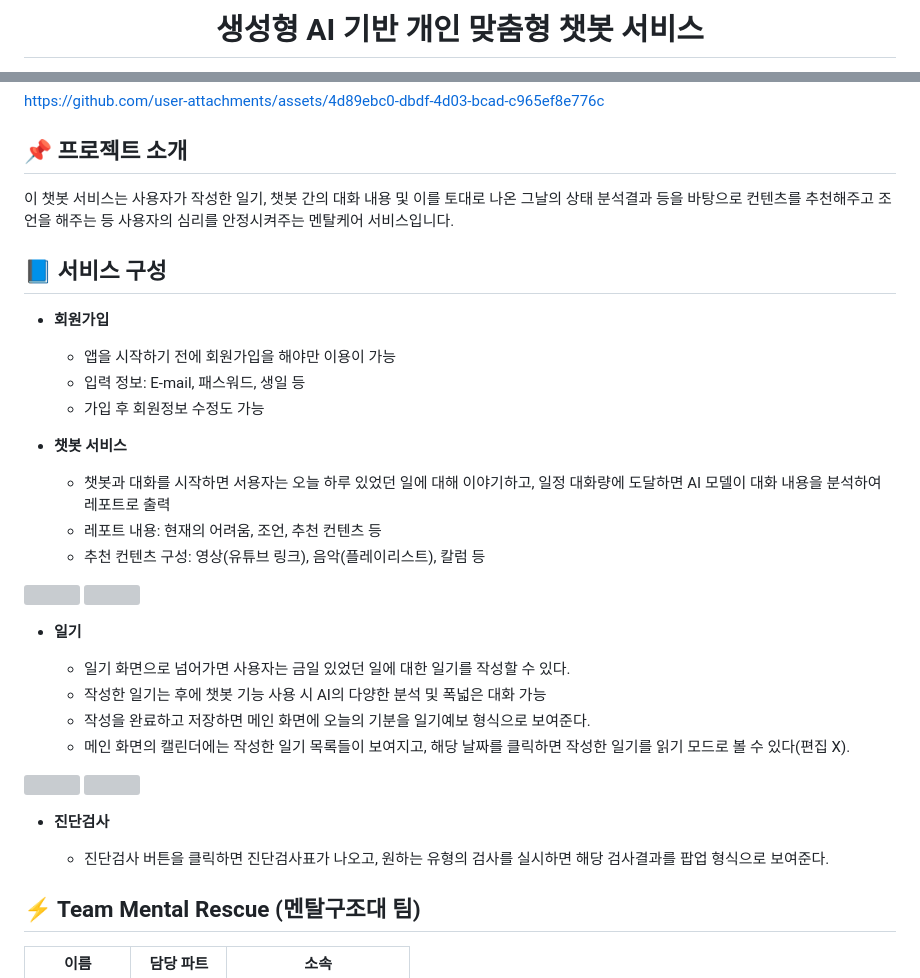
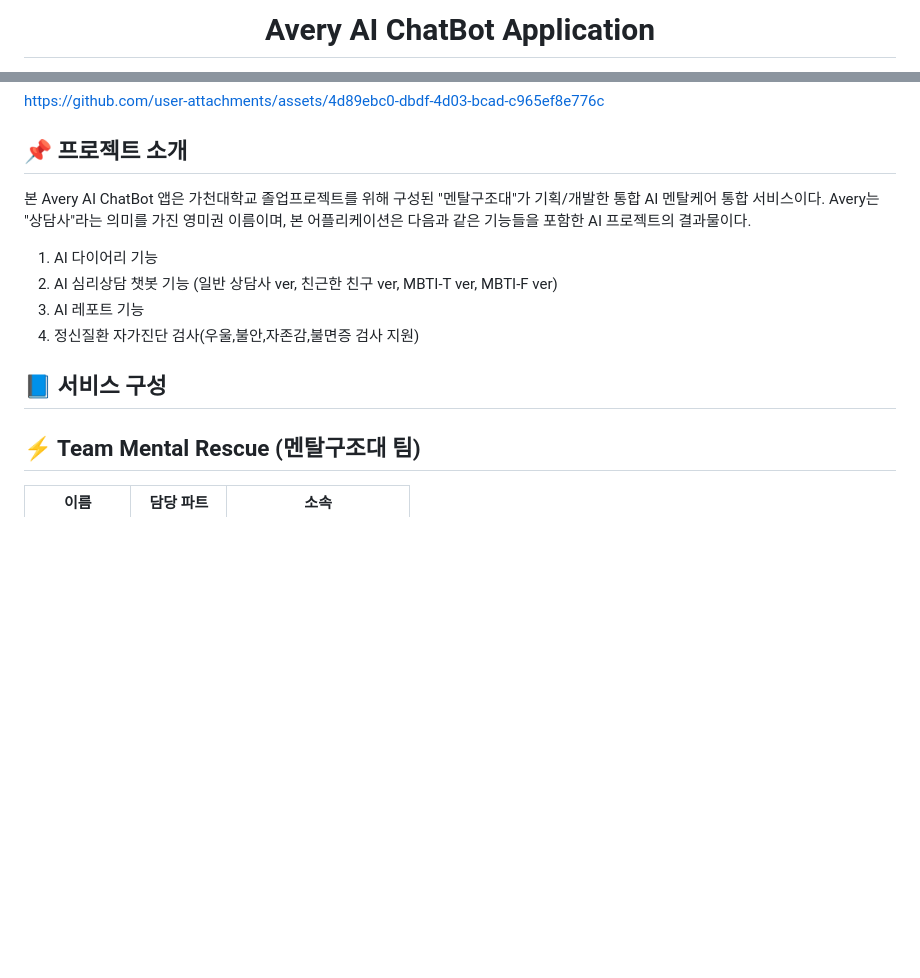
Before and after one commit to Mental-Rescue-Team/Chat_Bot, a Markdown page: README.md, 2 parts joined by grey strips. Drawn GitHub-style; blank space fills up the shorter version; grey boxes are pictures that could not be loaded.

```diff
--- a/README.md
+++ b/README.md
@@ -1,3 +1,3 @@
 <h1 align="center">
-  생성형 AI 기반 개인 맞춤형 챗봇 서비스
+  Avery AI ChatBot Application
 </h1>
@@ -7,44 +9,21 @@ https://github.com/user-attachments/assets/4d89ebc0-dbdf-4d03-bcad-c965ef8e776c
 
 
 ## 📌 프로젝트 소개
-이 챗봇 서비스는 사용자가 작성한 일기, 챗봇 간의 대화 내용 및 이를 토대로 나온 그날의 상태 분석결과 등을 바탕으로 컨텐츠를 추천해주고 조언을 해주는 등 사용자의 심리를 안정시켜주는 멘탈케어 서비스입니다.
+
+본 Avery AI ChatBot 앱은 가천대학교 졸업프로젝트를 위해 구성된 "멘탈구조대"가 기획/개발한 통합 AI 멘탈케어 통합 서비스이다.
+Avery는 "상담사"라는 의미를 가진 영미권 이름이며,
+본 어플리케이션은 다음과 같은 기능들을 포함한 AI 프로젝트의 결과물이다.
+
+1. AI 다이어리 기능
+2. AI 심리상담 챗봇 기능 (일반 상담사 ver, 친근한 친구 ver, MBTI-T ver, MBTI-F ver)
+3. AI 레포트 기능
+4. 정신질환 자가진단 검사(우울,불안,자존감,불면증 검사 지원)
+
 
 ## 📘 서비스 구성
 
 
-- **회원가입**
 
-  - 앱을 시작하기 전에 회원가입을 해야만 이용이 가능
-  - 입력 정보: E-mail, 패스워드, 생일 등
-  - 가입 후 회원정보 수정도 가능
-
-
-- **챗봇 서비스**
-
-  - 챗봇과 대화를 시작하면 서용자는 오늘 하루 있었던 일에 대해 이야기하고, 일정 대화량에 도달하면 AI 모델이 대화 내용을 분석하여 레포트로 출력
-  - 레포트 내용: 현재의 어려움, 조언, 추천 컨텐츠 등
-  - 추천 컨텐츠 구성: 영상(유튜브 링크), 음악(플레이리스트), 칼럼 등
-
-<p>
-  <img src="https://github.com/user-attachments/assets/b8176cb0-bb59-46ff-b75d-a5e0dc2fdf49" width="250"/>
-  <img src="https://github.com/user-attachments/assets/5a1bd9d3-e96d-45c5-9f49-da4eddb04862" width="250"/>
-</p>
-
-- **일기**
-
-  - 일기 화면으로 넘어가면 사용자는 금일 있었던 일에 대한 일기를 작성할 수 있다.
-  - 작성한 일기는 후에 챗봇 기능 사용 시 AI의 다양한 분석 및 폭넓은 대화 가능
-  - 작성을 완료하고 저장하면 메인 화면에 오늘의 기분을 일기예보 형식으로 보여준다.
-  - 메인 화면의 캘린더에는 작성한 일기 목록들이 보여지고, 해당 날짜를 클릭하면 작성한 일기를 읽기 모드로 볼 수 있다(편집 X).
-
-<p>
-  <img src="https://github.com/user-attachments/assets/719beed1-7718-450f-a81a-05688f19b28e" width="250"/>
-  <img src="https://github.com/user-attachments/assets/d37bf774-25fe-4c4c-8a87-dc092f38ad4b" width="250"/>
-</p>
-
-- **진단검사**
-
-  - 진단검사 버튼을 클릭하면 진단검사표가 나오고, 원하는 유형의 검사를 실시하면 해당 검사결과를 팝업 형식으로 보여준다.
 
 ## ⚡ Team Mental Rescue (멘탈구조대 팀)
 
```
Also changed, not shown: other parts of README.md (+2 -0 lines).
